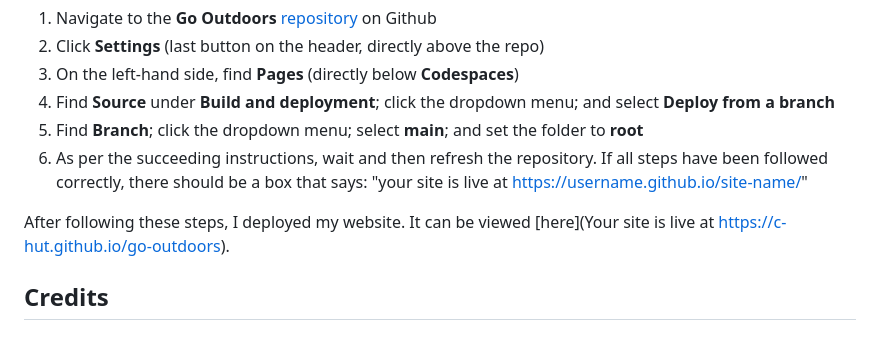
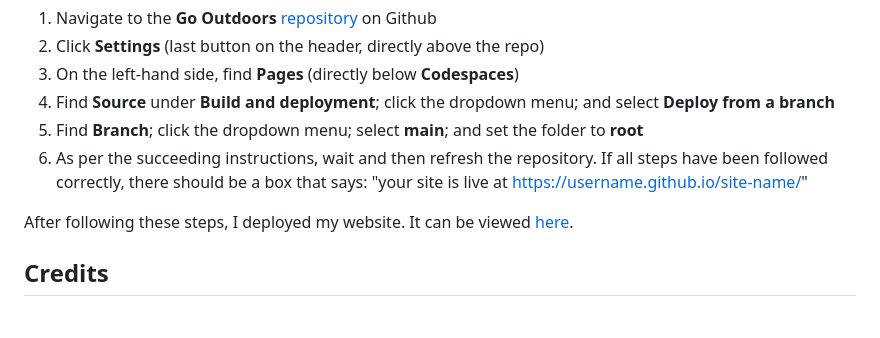
Before and after one commit to c-hut/go-outdoors, a Markdown page: README.md, the part around the change. Drawn GitHub-style.

Commit message:
Correct broken link in README.md

```diff
--- a/README.md
+++ b/README.md
@@ -174,7 +174,7 @@ Go Outdoors was deployed to GitHub pages using the following steps:
 5. Find **Branch**; click the dropdown menu; select **main**; and set the folder to **root**
 6. As per the succeeding instructions, wait and then refresh the repository. If all steps have been followed correctly, there should be a box that says: "your site is live at https://username.github.io/site-name/"
 
-After following these steps, I deployed my website. It can be viewed [here](Your site is live at https://c-hut.github.io/go-outdoors).
+After following these steps, I deployed my website. It can be viewed [here](https://c-hut.github.io/go-outdoors).
 
 ## Credits
 
```
